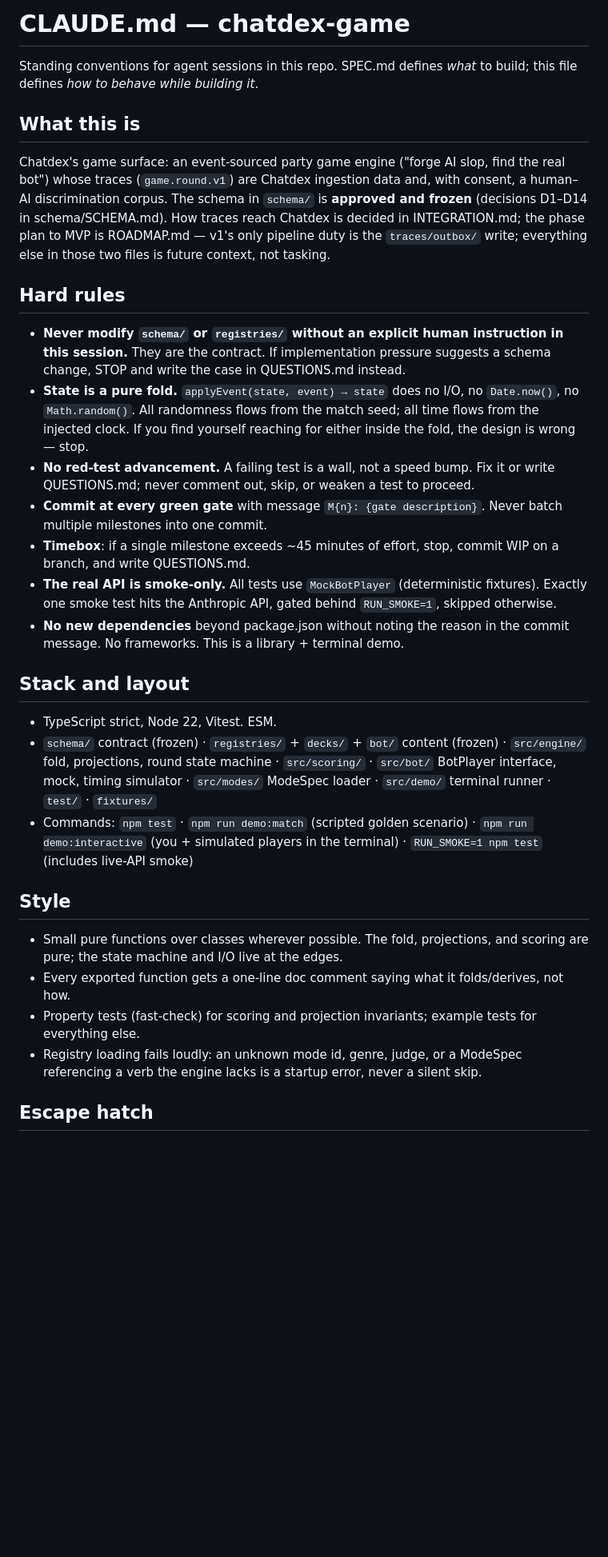
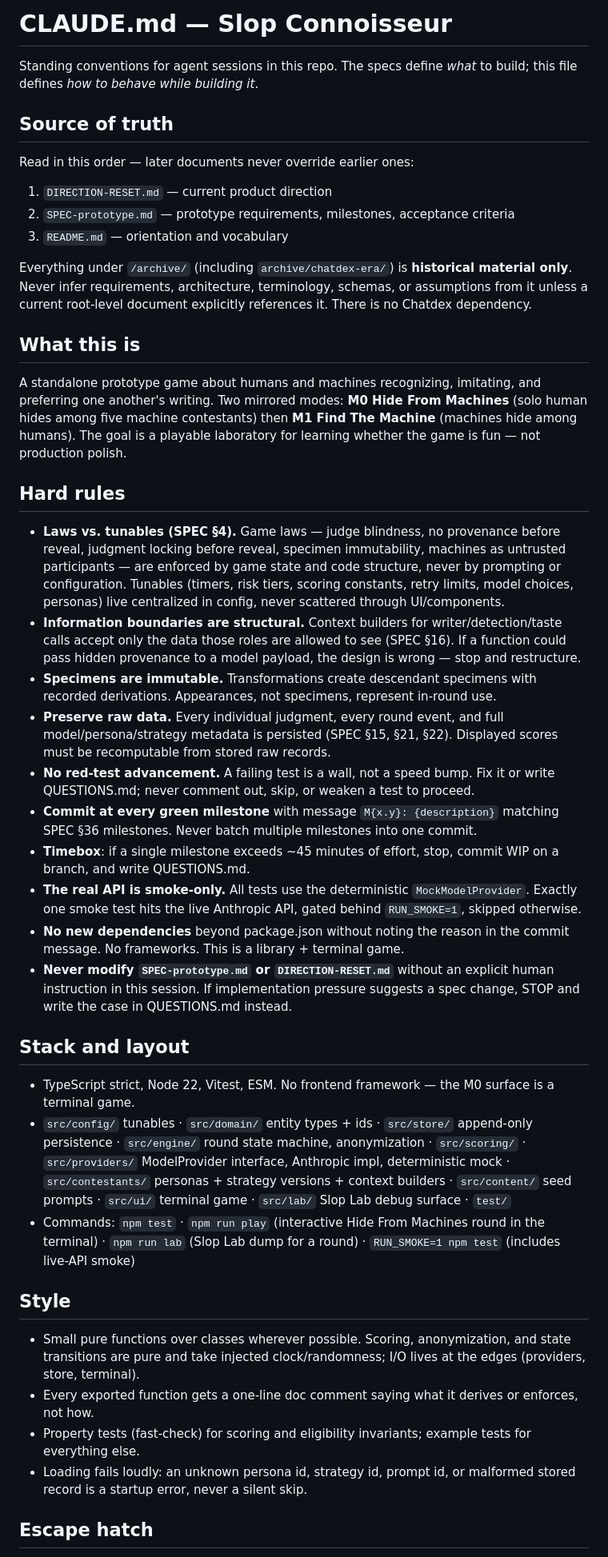
Before and after one commit to Kakob/slop-connoisseur-game, a Markdown page: CLAUDE.md, the part around the change. Shown at 80% size. Rendered like a GitHub page; blank space fills up the shorter version.

Commit message:
docs: rewrite CLAUDE.md to match direction reset (standalone Slop Connoisseur)
Co-Authored-By: Claude Fable 5 <noreply@anthropic.com>

```diff
--- a/CLAUDE.md
+++ b/CLAUDE.md
@@ -1,29 +1,41 @@
-# CLAUDE.md — chatdex-game
+# CLAUDE.md — Slop Connoisseur
 
-Standing conventions for agent sessions in this repo. SPEC.md defines *what* to build; this file defines *how to behave while building it*.
+Standing conventions for agent sessions in this repo. The specs define *what* to build; this file defines *how to behave while building it*.
+
+## Source of truth
+Read in this order — later documents never override earlier ones:
+
+1. `DIRECTION-RESET.md` — current product direction
+2. `SPEC-prototype.md` — prototype requirements, milestones, acceptance criteria
+3. `README.md` — orientation and vocabulary
+
+Everything under `/archive/` (including `archive/chatdex-era/`) is **historical material only**. Never infer requirements, architecture, terminology, schemas, or assumptions from it unless a current root-level document explicitly references it. There is no Chatdex dependency.
 
 ## What this is
-Chatdex's game surface: an event-sourced party game engine ("forge AI slop, find the real bot") whose traces (`game.round.v1`) are Chatdex ingestion data and, with consent, a human–AI discrimination corpus. The schema in `schema/` is **approved and frozen** (decisions D1–D14 in schema/SCHEMA.md). How traces reach Chatdex is decided in INTEGRATION.md; the phase plan to MVP is ROADMAP.md — v1's only pipeline duty is the `traces/outbox/` write; everything else in those two files is future context, not tasking.
+A standalone prototype game about humans and machines recognizing, imitating, and preferring one another's writing. Two mirrored modes: **M0 Hide From Machines** (solo human hides among five machine contestants) then **M1 Find The Machine** (machines hide among humans). The goal is a playable laboratory for learning whether the game is fun — not production polish.
 
 ## Hard rules
-- **Never modify `schema/` or `registries/` without an explicit human instruction in this session.** They are the contract. If implementation pressure suggests a schema change, STOP and write the case in QUESTIONS.md instead.
-- **State is a pure fold.** `applyEvent(state, event) → state` does no I/O, no `Date.now()`, no `Math.random()`. All randomness flows from the match seed; all time flows from the injected clock. If you find yourself reaching for either inside the fold, the design is wrong — stop.
+- **Laws vs. tunables (SPEC §4).** Game laws — judge blindness, no provenance before reveal, judgment locking before reveal, specimen immutability, machines as untrusted participants — are enforced by game state and code structure, never by prompting or configuration. Tunables (timers, risk tiers, scoring constants, retry limits, model choices, personas) live centralized in config, never scattered through UI/components.
+- **Information boundaries are structural.** Context builders for writer/detection/taste calls accept only the data those roles are allowed to see (SPEC §16). If a function could pass hidden provenance to a model payload, the design is wrong — stop and restructure.
+- **Specimens are immutable.** Transformations create descendant specimens with recorded derivations. Appearances, not specimens, represent in-round use.
+- **Preserve raw data.** Every individual judgment, every round event, and full model/persona/strategy metadata is persisted (SPEC §15, §21, §22). Displayed scores must be recomputable from stored raw records.
 - **No red-test advancement.** A failing test is a wall, not a speed bump. Fix it or write QUESTIONS.md; never comment out, skip, or weaken a test to proceed.
-- **Commit at every green gate** with message `M{n}: {gate description}`. Never batch multiple milestones into one commit.
+- **Commit at every green milestone** with message `M{x.y}: {description}` matching SPEC §36 milestones. Never batch multiple milestones into one commit.
 - **Timebox**: if a single milestone exceeds ~45 minutes of effort, stop, commit WIP on a branch, and write QUESTIONS.md.
-- **The real API is smoke-only.** All tests use `MockBotPlayer` (deterministic fixtures). Exactly one smoke test hits the Anthropic API, gated behind `RUN_SMOKE=1`, skipped otherwise.
-- **No new dependencies** beyond package.json without noting the reason in the commit message. No frameworks. This is a library + terminal demo.
+- **The real API is smoke-only.** All tests use the deterministic `MockModelProvider`. Exactly one smoke test hits the live Anthropic API, gated behind `RUN_SMOKE=1`, skipped otherwise.
+- **No new dependencies** beyond package.json without noting the reason in the commit message. No frameworks. This is a library + terminal game.
+- **Never modify `SPEC-prototype.md` or `DIRECTION-RESET.md`** without an explicit human instruction in this session. If implementation pressure suggests a spec change, STOP and write the case in QUESTIONS.md instead.
 
 ## Stack and layout
-- TypeScript strict, Node 22, Vitest. ESM.
-- `schema/` contract (frozen) · `registries/` + `decks/` + `bot/` content (frozen) · `src/engine/` fold, projections, round state machine · `src/scoring/` · `src/bot/` BotPlayer interface, mock, timing simulator · `src/modes/` ModeSpec loader · `src/demo/` terminal runner · `test/` · `fixtures/`
-- Commands: `npm test` · `npm run demo:match` (scripted golden scenario) · `npm run demo:interactive` (you + simulated players in the terminal) · `RUN_SMOKE=1 npm test` (includes live-API smoke)
+- TypeScript strict, Node 22, Vitest, ESM. No frontend framework — the M0 surface is a terminal game.
+- `src/config/` tunables · `src/domain/` entity types + ids · `src/store/` append-only persistence · `src/engine/` round state machine, anonymization · `src/scoring/` · `src/providers/` ModelProvider interface, Anthropic impl, deterministic mock · `src/contestants/` personas + strategy versions + context builders · `src/content/` seed prompts · `src/ui/` terminal game · `src/lab/` Slop Lab debug surface · `test/`
+- Commands: `npm test` · `npm run play` (interactive Hide From Machines round in the terminal) · `npm run lab` (Slop Lab dump for a round) · `RUN_SMOKE=1 npm test` (includes live-API smoke)
 
 ## Style
-- Small pure functions over classes wherever possible. The fold, projections, and scoring are pure; the state machine and I/O live at the edges.
-- Every exported function gets a one-line doc comment saying what it folds/derives, not how.
-- Property tests (fast-check) for scoring and projection invariants; example tests for everything else.
-- Registry loading fails loudly: an unknown mode id, genre, judge, or a ModeSpec referencing a verb the engine lacks is a startup error, never a silent skip.
+- Small pure functions over classes wherever possible. Scoring, anonymization, and state transitions are pure and take injected clock/randomness; I/O lives at the edges (providers, store, terminal).
+- Every exported function gets a one-line doc comment saying what it derives or enforces, not how.
+- Property tests (fast-check) for scoring and eligibility invariants; example tests for everything else.
+- Loading fails loudly: an unknown persona id, strategy id, prompt id, or malformed stored record is a startup error, never a silent skip.
 
 ## Escape hatch
 QUESTIONS.md at repo root: append the question, the two best options as you see them, your recommendation, and continue with the *smallest reversible choice* if truly blocked — flagged with `// PROVISIONAL(Q{n})` at the site.
```
